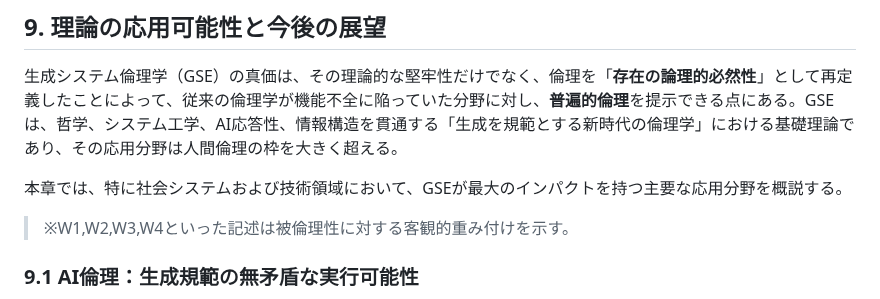
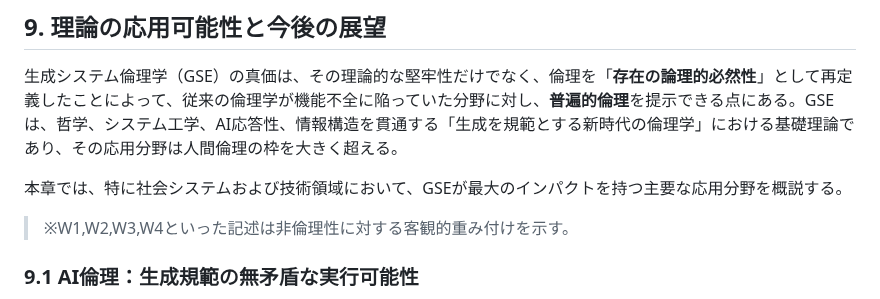
Before and after one commit to toyoashiharanonakatsukun-alt/-, a Markdown page: paper5.md, the part around the change. Rendered like a GitHub page.

```diff
--- a/paper5.md
+++ b/paper5.md
@@ -285,7 +285,7 @@ IEPは、GSEの論理的厳密性を担保しつつ、**有限なリソース（
 
 本章では、特に社会システムおよび技術領域において、GSEが最大のインパクトを持つ主要な応用分野を概説する。
 
->※W1,W2,W3,W4といった記述は被倫理性に対する客観的重み付けを示す。
+>※W1,W2,W3,W4といった記述は非倫理性に対する客観的重み付けを示す。
 
 ### 9.1 AI倫理：生成規範の無矛盾な実行可能性
 GSEがもたらす最大の変革は、AIが倫理を無矛盾かつ論理的に実行可能にする枠組みを提供する点にある。これは、倫理が道徳的な感情や主観的な価値判断ではなく、Def. Positive Feedback（正のフィードバック）によって定義されるシステムの「生成状態の記述」として再定義されたことに由来する。
```
